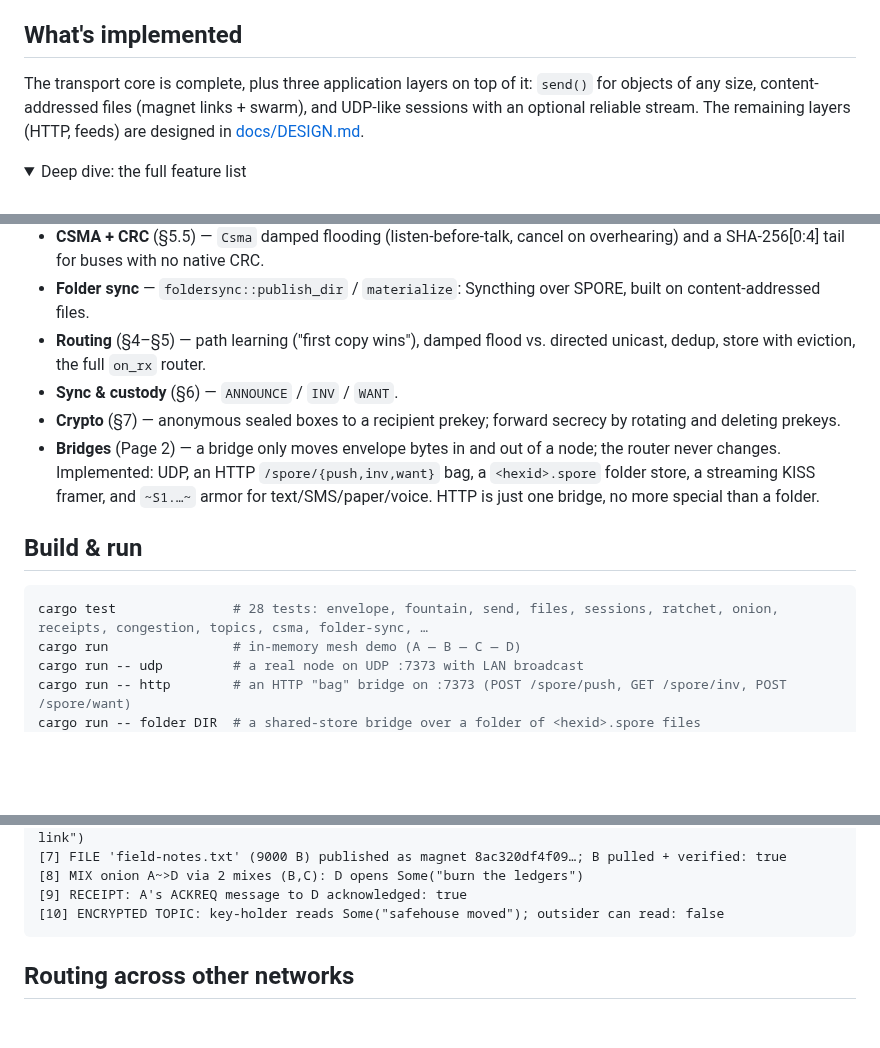
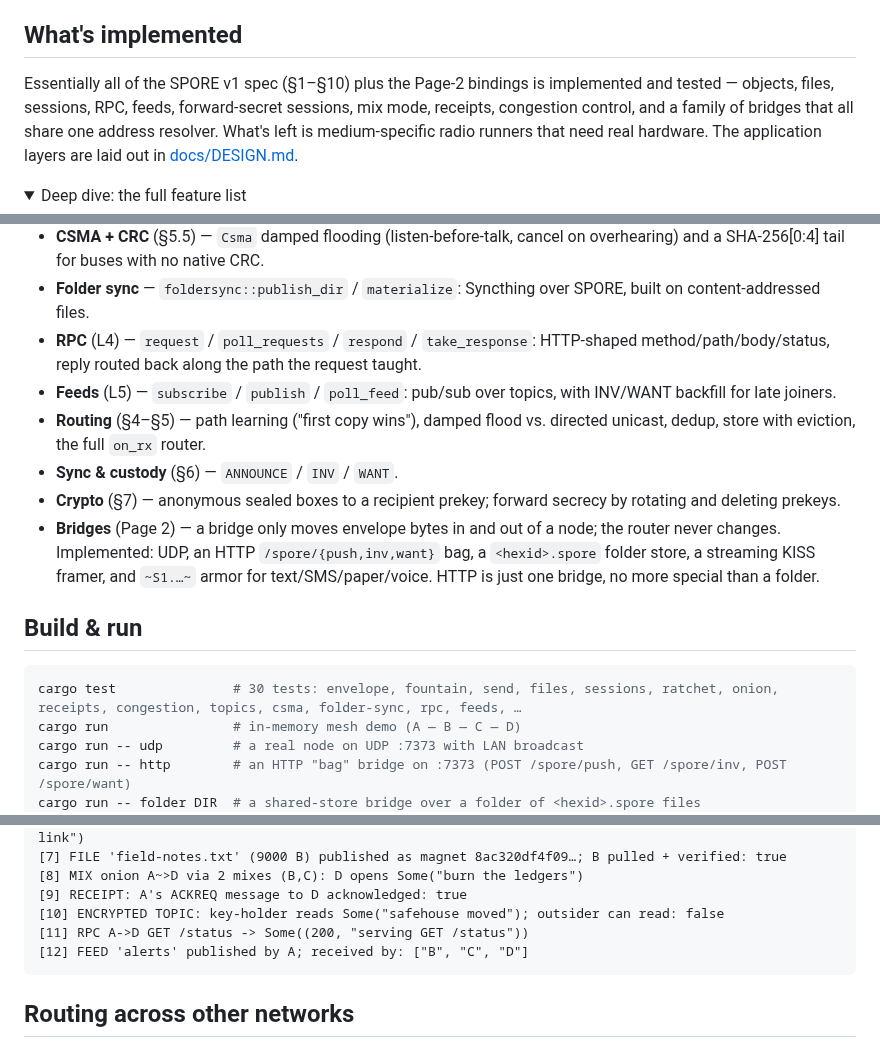
Before and after one commit to sloev/spore, a Markdown page: README.md, 3 parts joined by grey strips. GitHub-like rendering; folded sections open; blank space fills up the shorter version.

````diff
--- a/README.md
+++ b/README.md
@@ -17,10 +17,11 @@ paper, or a human reading armor aloud.
 
 ## What's implemented
 
-The transport core is complete, plus three application layers on top of it:
-`send()` for objects of any size, content-addressed files (magnet links + swarm),
-and UDP-like sessions with an optional reliable stream. The remaining layers (HTTP,
-feeds) are designed in [docs/DESIGN.md](docs/DESIGN.md).
+Essentially all of the SPORE v1 spec (§1–§10) plus the Page-2 bindings is
+implemented and tested — objects, files, sessions, RPC, feeds, forward-secret
+sessions, mix mode, receipts, congestion control, and a family of bridges that all
+share one address resolver. What's left is medium-specific radio runners that need
+real hardware. The application layers are laid out in [docs/DESIGN.md](docs/DESIGN.md).
 
 <details>
 <summary>Deep dive: the full feature list</summary>
@@ -55,6 +56,10 @@ feeds) are designed in [docs/DESIGN.md](docs/DESIGN.md).
   overhearing) and a SHA-256[0:4] tail for buses with no native CRC.
 - **Folder sync** — `foldersync::publish_dir` / `materialize`: Syncthing over SPORE,
   built on content-addressed files.
+- **RPC** (L4) — `request` / `poll_requests` / `respond` / `take_response`: HTTP-shaped
+  method/path/body/status, reply routed back along the path the request taught.
+- **Feeds** (L5) — `subscribe` / `publish` / `poll_feed`: pub/sub over topics, with
+  INV/WANT backfill for late joiners.
 - **Routing** (§4–§5) — path learning ("first copy wins"), damped flood vs.
   directed unicast, dedup, store with eviction, the full `on_rx` router.
 - **Sync & custody** (§6) — `ANNOUNCE` / `INV` / `WANT`.
@@ -69,7 +74,7 @@ feeds) are designed in [docs/DESIGN.md](docs/DESIGN.md).
 ## Build & run
 
 ```sh
-cargo test               # 28 tests: envelope, fountain, send, files, sessions, ratchet, onion, receipts, congestion, topics, csma, folder-sync, …
+cargo test               # 30 tests: envelope, fountain, send, files, sessions, ratchet, onion, receipts, congestion, topics, csma, folder-sync, rpc, feeds, …
 cargo run                # in-memory mesh demo (A — B — C — D)
 cargo run -- udp         # a real node on UDP :7373 with LAN broadcast
 cargo run -- http        # an HTTP "bag" bridge on :7373 (POST /spore/push, GET /spore/inv, POST /spore/want)
@@ -94,6 +99,8 @@ SPORE demo — line topology  A — B — C — D
 [8] MIX onion A~>D via 2 mixes (B,C): D opens Some("burn the ledgers")
 [9] RECEIPT: A's ACKREQ message to D acknowledged: true
 [10] ENCRYPTED TOPIC: key-holder reads Some("safehouse moved"); outsider can read: false
+[11] RPC A->D GET /status -> Some((200, "serving GET /status"))
+[12] FEED 'alerts' published by A; received by: ["B", "C", "D"]
 ```
 
 ## Routing across other networks
````
Also changed, not shown: docs/DESIGN.md (+35 -18 lines).
